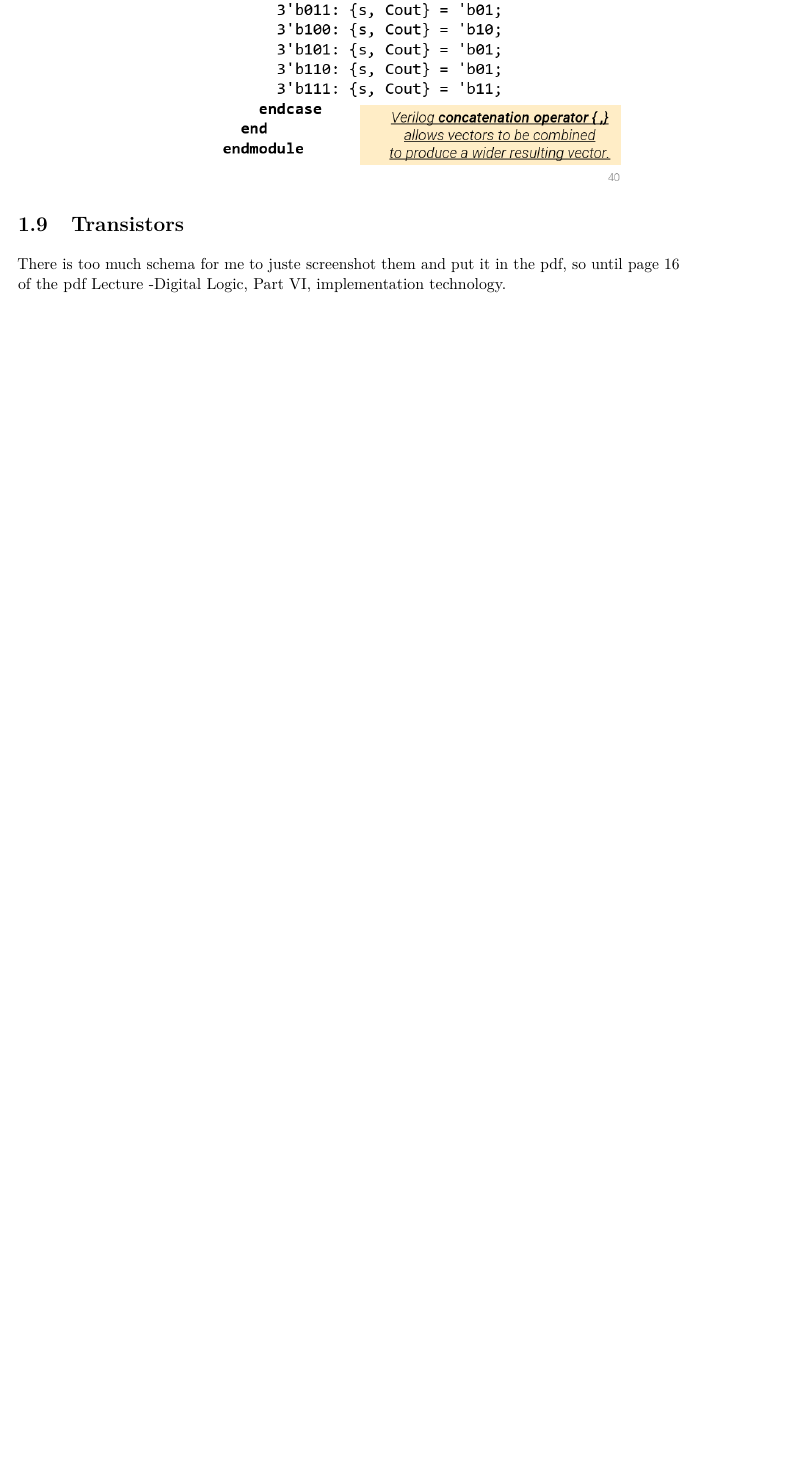
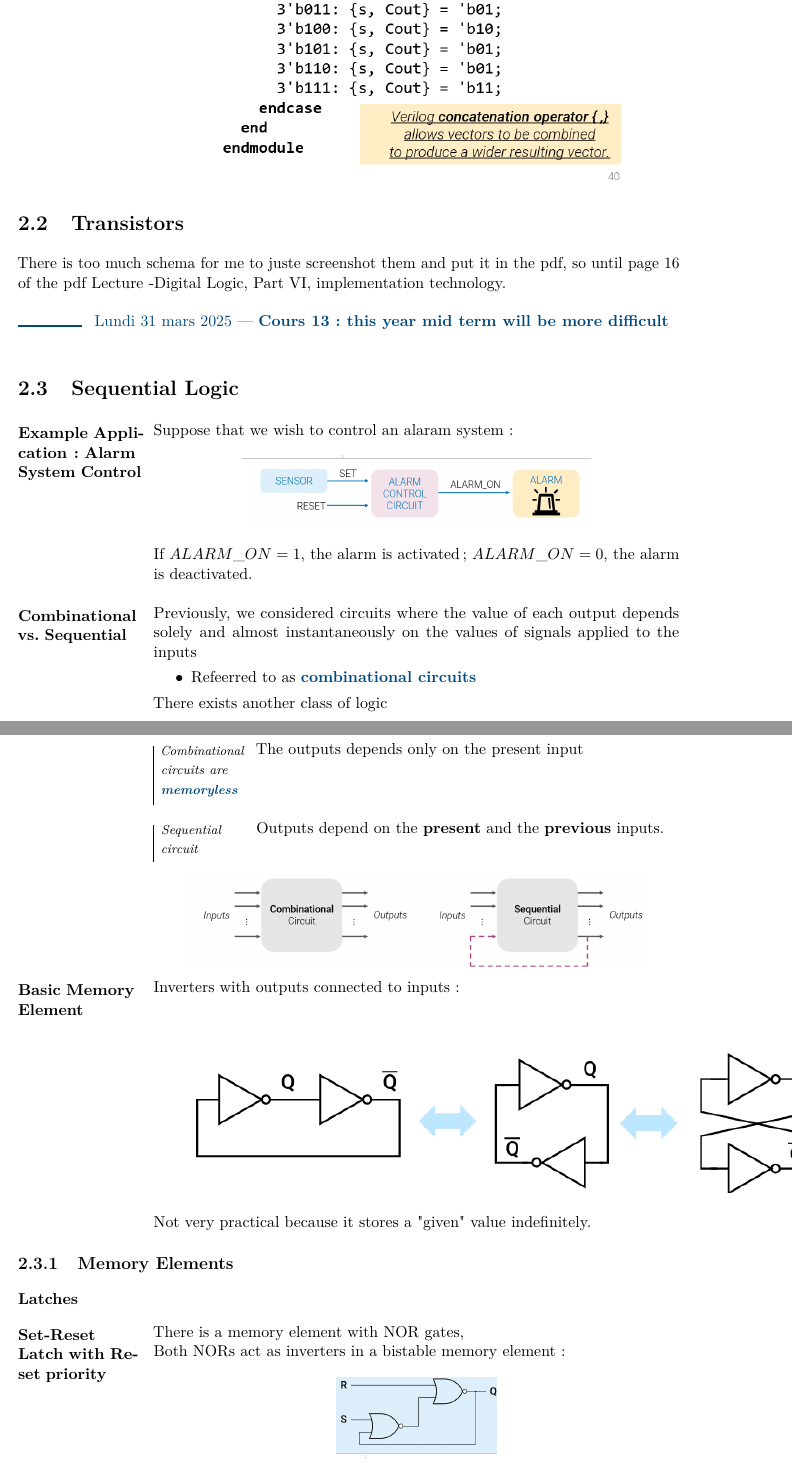
Before and after one commit to Arthur926564/FDS-Prof.-Mirjana-Stojilovic-EPFL, a LaTeX thesis (main.tex, which reads lecture13.tex): part of page 58 of 58 before the commit and two parts of pages 60 and 61 of 62 after it, the two joined at a grey line, cut so that both start at the same text, the shorter picture padded with empty space. Compiled offline with LuaLaTeX.

Commit message:
begining lecture13

```diff
--- /dev/null
+++ b/lecture13.tex
@@ -0,0 +1,44 @@
+\lecture{13}{2025-03-31}{this year mid term will be more difficult}{}
+    \section{Sequential Logic}
+    \begin{parag}{Example Application: Alarm System Control}
+        Suppose that we wish to control an alaram system:
+        \begin{center}
+            \includegraphics[scale=0.5]{12025-03-31.png}
+        \end{center}
+        If $ALARM\_ON = 1$, the alarm is activated; $ALARM\_ON = 0$, the alarm is deactivated.\\
+    \end{parag}
+    \begin{parag}{Combinational vs. Sequential}
+        Previously, we considered circuits where the value of each output depends solely and almost instantaneously on the values of signals applied to the inputs
+        \begin{itemize}
+            \item Refeerred to as \important{combinational circuits}
+        \end{itemize}
+        There exists another class of logic
+
+        \begin{subparag}{Combinational circuits are \important{memoryless}}
+            The outputs depends only on the present input
+        \end{subparag}
+        \begin{subparag}{Sequential circuit}
+            Outputs depend on the \textbf{present} and the \textbf{previous} inputs.
+        \end{subparag}
+        \begin{center}
+            \includegraphics[scale=0.5]{22025-03-31.png}
+        \end{center}
+
+    \end{parag}
+    \begin{parag}{Basic Memory Element}
+        Inverters with outputs connected to inputs:
+        \begin{center}
+            \includegraphics[]{32025-03-31.png}
+        \end{center}
+
+       Not very practical because it stores a "given" value indefinitely.
+
+    \end{parag}
+    \subsection{Memory Elements}
+    \subsubsection{Latches}
+    \begin{parag}{Set-Reset Latch with Reset priority}
+        There is a memory element with NOR gates, \\
+        Both NORs act as inverters in a bistable memory element:
+        \begin{center}
+            \includegraphics[scale=0.5]{42025-03-31.png}
+        \end{center}
@@ -0,0 +58 @@
+       \end{subparag}
```
Also changed, not shown: lecture6.tex (+2 -2 lines), main.tex (+1 -0 lines), 12025-03-27.png (added), 12025-03-31.png (added), 22025-03-27.png (added), 22025-03-31.png (added), 32025-03-31.png (added), 42025-03-31.png (added), 52025-03-31.png (added), main.pdf, lecture13.tex (72 more changed lines).
